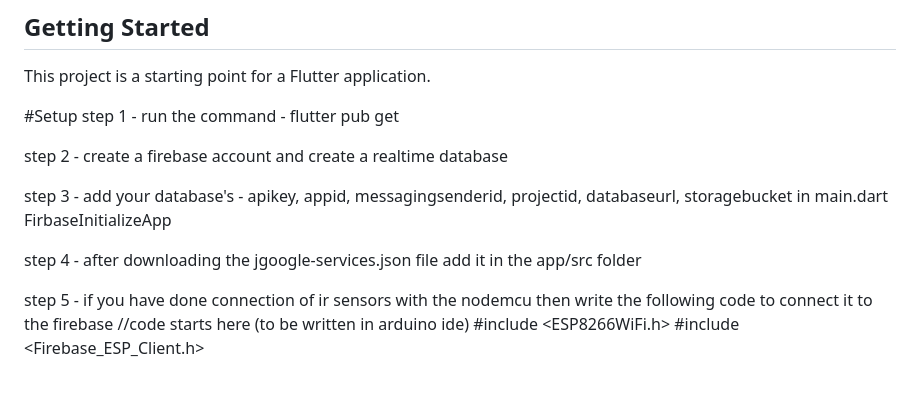
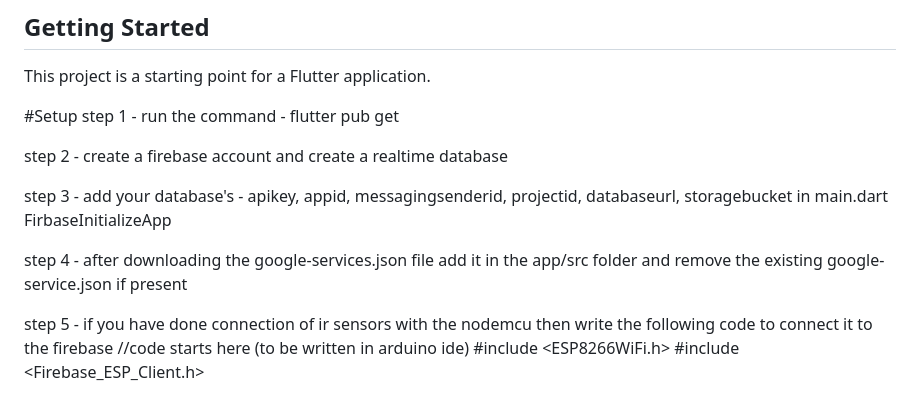
Before and after one commit to varad-thorat/VistorCounter-App-using-Flutter-and-Firebase, a Markdown page: sml/login_signup_app/README.md, the part around the change. Drawn GitHub-style.

```diff
--- a/sml/login_signup_app/README.md
+++ b/sml/login_signup_app/README.md
@@ -13,7 +13,7 @@ step 2 - create a firebase account and create a realtime database
 
 step 3 - add your database's - apikey, appid, messagingsenderid, projectid, databaseurl, storagebucket in main.dart FirbaseInitializeApp
 
-step 4 - after downloading the jgoogle-services.json file add it in the app/src folder
+step 4 - after downloading the google-services.json file add it in the app/src folder and remove the existing google-service.json if present
 
 step 5 - if you have done connection of ir sensors with the nodemcu then write the following code to connect it to the firebase
 //code starts here (to be written in arduino ide)
```
